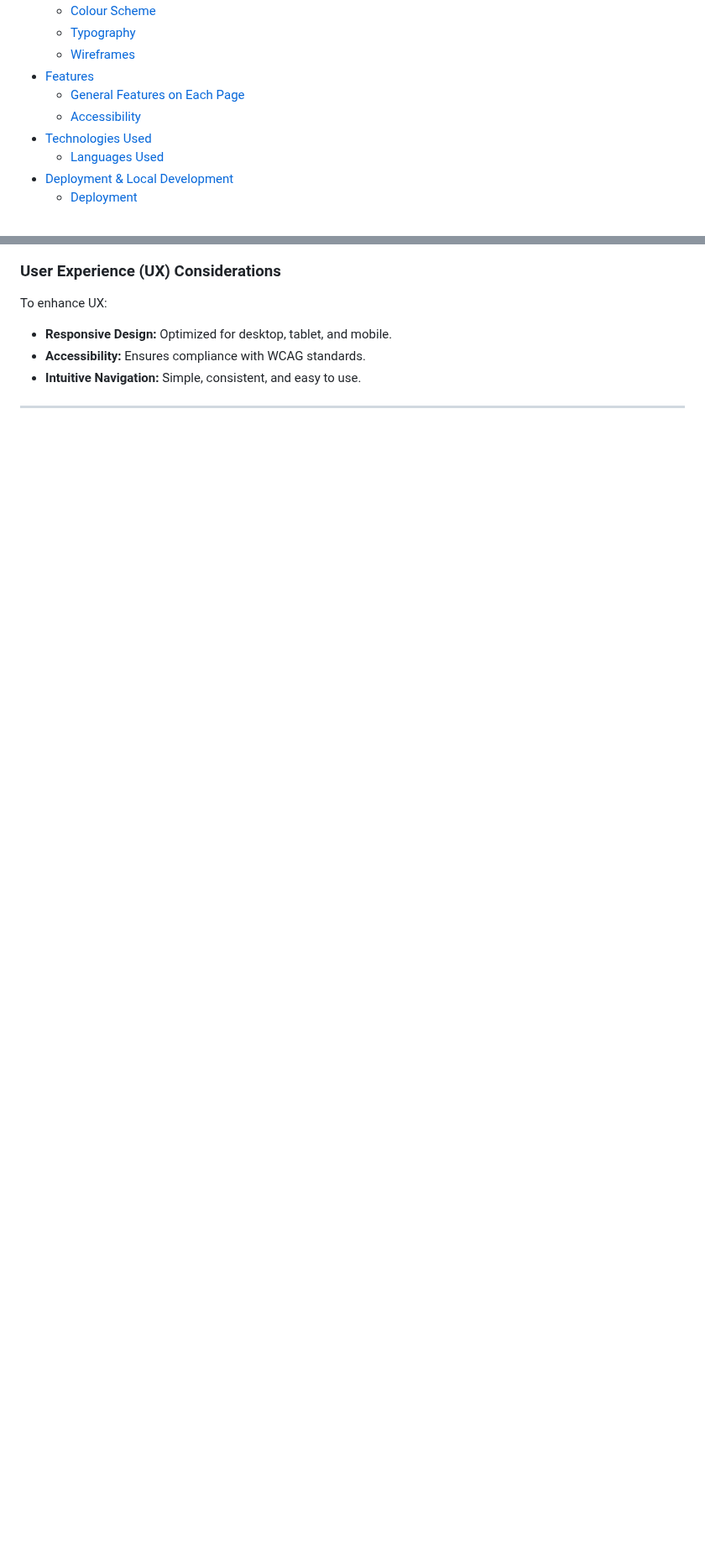
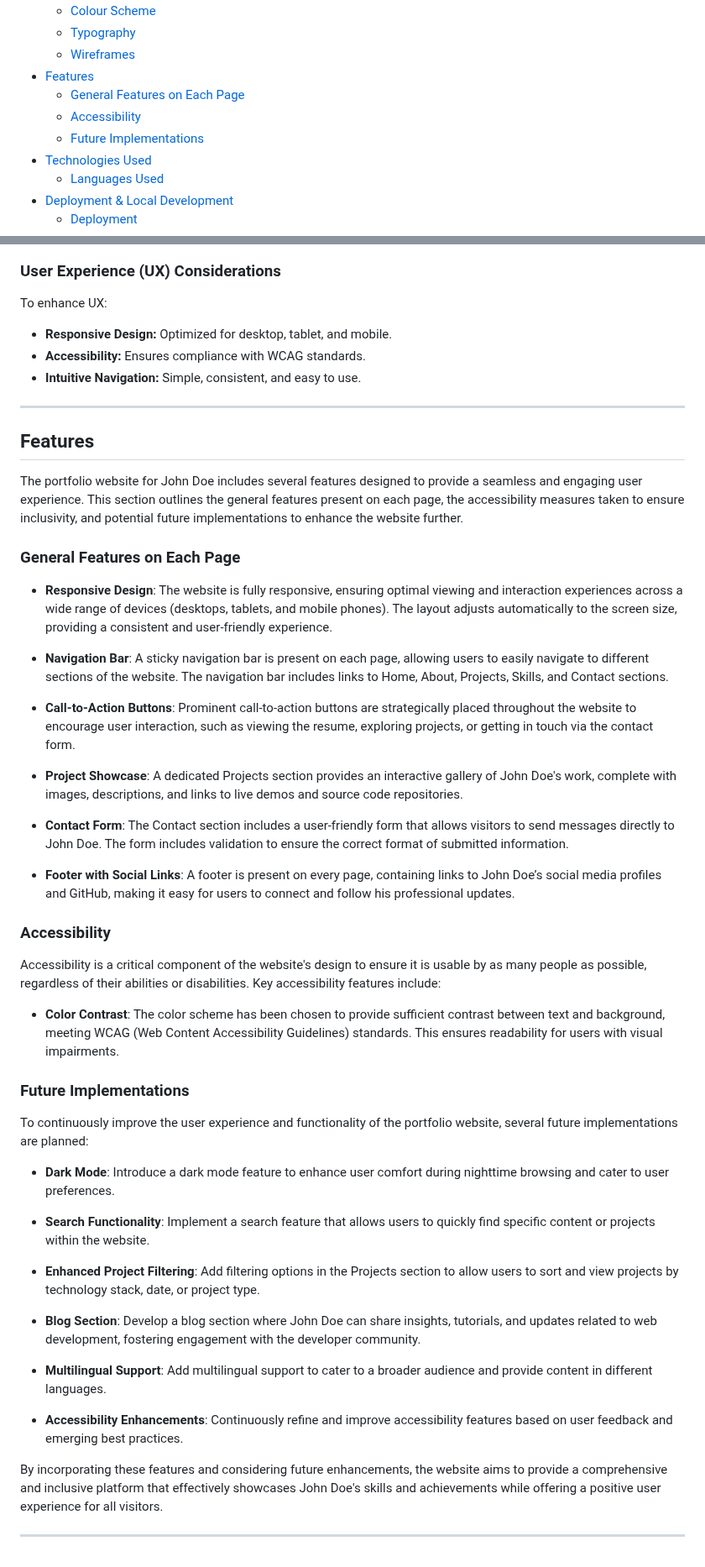
Before and after one commit to GBerrow/MS1, a Markdown page: README.md, 2 parts joined by grey strips. Shown at 84% size. GitHub-like rendering; blank space fills up the shorter version.

Commit message:
Added Features section

```diff
--- a/README.md
+++ b/README.md
@@ -17,6 +17,7 @@ This website is a personal portfolio for John Doe, a Fullstack Developer. The si
 * [Features](#features)
     * [General Features on Each Page](#general-features-on-each-page)
     * [Accessibility](#accessibility)
+    * [Future Implementations](#future-implementations)
 * [Technologies Used](#technologies-used)
     * [Languages Used](#languages-used)
 * [Deployment & Local Development](#deployment--local-development)
@@ -101,3 +102,47 @@ To enhance UX:
 - **Intuitive Navigation:** Simple, consistent, and easy to use.
 
 ---
+
+## Features
+
+The portfolio website for John Doe includes several features designed to provide a seamless and engaging user experience. This section outlines the general features present on each page, the accessibility measures taken to ensure inclusivity, and potential future implementations to enhance the website further.
+
+### General Features on Each Page
+
+- **Responsive Design**: The website is fully responsive, ensuring optimal viewing and interaction experiences across a wide range of devices (desktops, tablets, and mobile phones). The layout adjusts automatically to the screen size, providing a consistent and user-friendly experience.
+
+- **Navigation Bar**: A sticky navigation bar is present on each page, allowing users to easily navigate to different sections of the website. The navigation bar includes links to Home, About, Projects, Skills, and Contact sections.
+
+- **Call-to-Action Buttons**: Prominent call-to-action buttons are strategically placed throughout the website to encourage user interaction, such as viewing the resume, exploring projects, or getting in touch via the contact form.
+
+- **Project Showcase**: A dedicated Projects section provides an interactive gallery of John Doe's work, complete with images, descriptions, and links to live demos and source code repositories.
+
+- **Contact Form**: The Contact section includes a user-friendly form that allows visitors to send messages directly to John Doe. The form includes validation to ensure the correct format of submitted information.
+
+- **Footer with Social Links**: A footer is present on every page, containing links to John Doe’s social media profiles and GitHub, making it easy for users to connect and follow his professional updates.
+
+### Accessibility
+
+Accessibility is a critical component of the website's design to ensure it is usable by as many people as possible, regardless of their abilities or disabilities. Key accessibility features include:
+
+- **Color Contrast**: The color scheme has been chosen to provide sufficient contrast between text and background, meeting WCAG (Web Content Accessibility Guidelines) standards. This ensures readability for users with visual impairments.
+
+### Future Implementations
+
+To continuously improve the user experience and functionality of the portfolio website, several future implementations are planned:
+
+- **Dark Mode**: Introduce a dark mode feature to enhance user comfort during nighttime browsing and cater to user preferences.
+
+- **Search Functionality**: Implement a search feature that allows users to quickly find specific content or projects within the website.
+
+- **Enhanced Project Filtering**: Add filtering options in the Projects section to allow users to sort and view projects by technology stack, date, or project type.
+
+- **Blog Section**: Develop a blog section where John Doe can share insights, tutorials, and updates related to web development, fostering engagement with the developer community.
+
+- **Multilingual Support**: Add multilingual support to cater to a broader audience and provide content in different languages.
+
+- **Accessibility Enhancements**: Continuously refine and improve accessibility features based on user feedback and emerging best practices.
+
+By incorporating these features and considering future enhancements, the website aims to provide a comprehensive and inclusive platform that effectively showcases John Doe's skills and achievements while offering a positive user experience for all visitors.
+
+---
```
